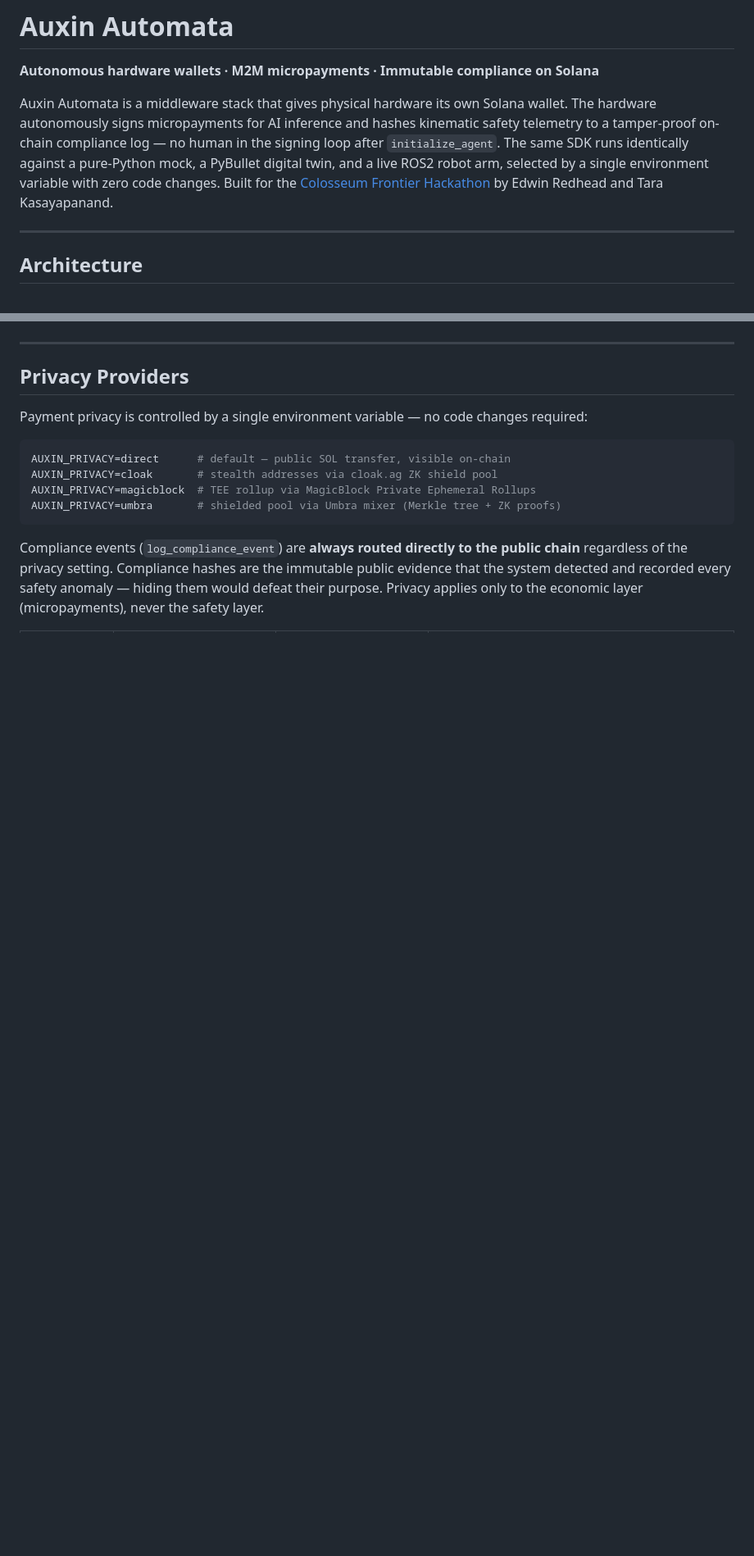
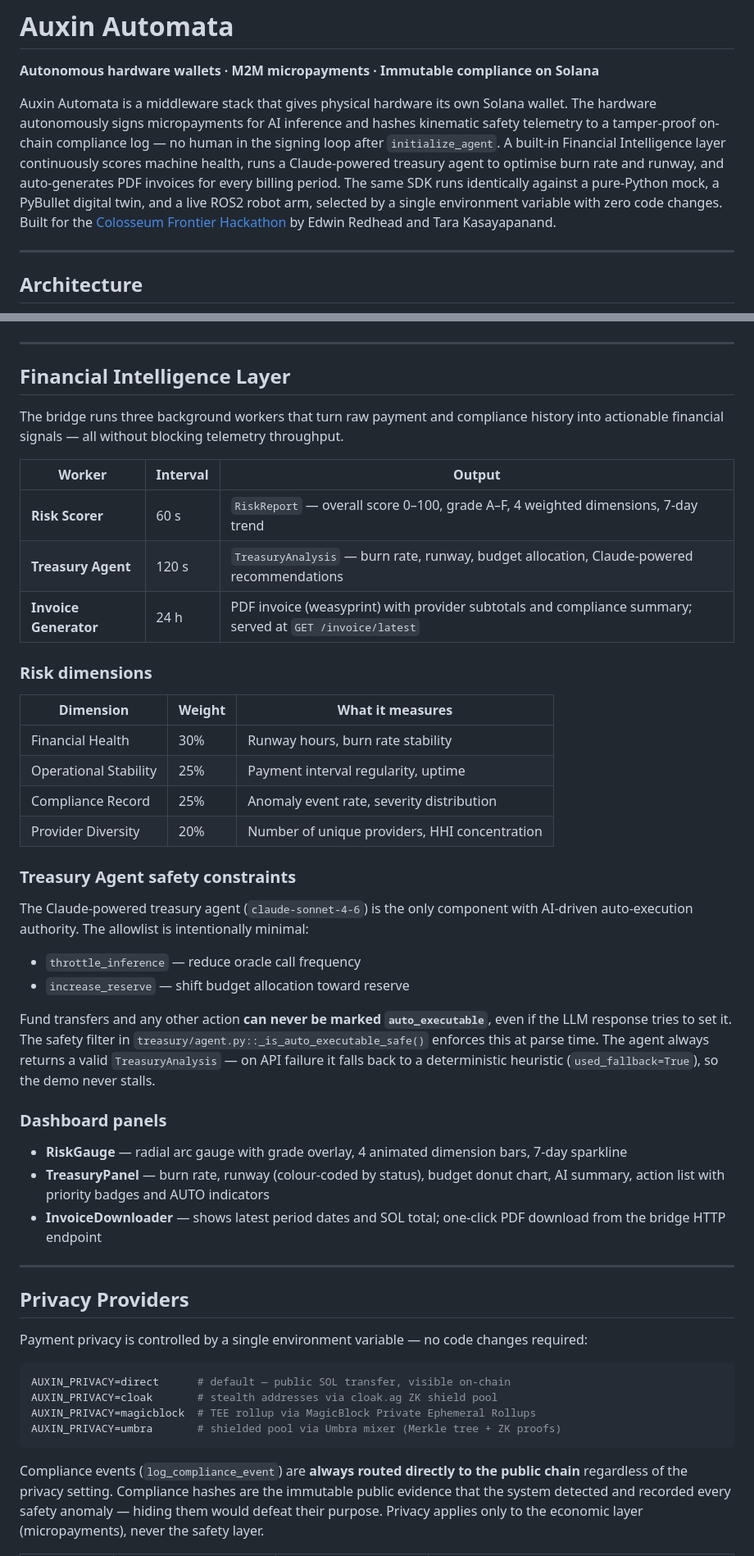
Before and after one commit to EdwinIsCoding/Auxin_Automata, a Markdown page: README.md, 2 parts joined by grey strips. Shown at 82% size. Rendered like a GitHub page; blank space fills up the shorter version.

````diff
--- a/README.md
+++ b/README.md
@@ -2,7 +2,7 @@
 
 **Autonomous hardware wallets · M2M micropayments · Immutable compliance on Solana**
 
-Auxin Automata is a middleware stack that gives physical hardware its own Solana wallet. The hardware autonomously signs micropayments for AI inference and hashes kinematic safety telemetry to a tamper-proof on-chain compliance log — no human in the signing loop after `initialize_agent`. The same SDK runs identically against a pure-Python mock, a PyBullet digital twin, and a live ROS2 robot arm, selected by a single environment variable with zero code changes. Built for the [Colosseum Frontier Hackathon](https://www.colosseum.org/) by Edwin Redhead and Tara Kasayapanand.
+Auxin Automata is a middleware stack that gives physical hardware its own Solana wallet. The hardware autonomously signs micropayments for AI inference and hashes kinematic safety telemetry to a tamper-proof on-chain compliance log — no human in the signing loop after `initialize_agent`. A built-in Financial Intelligence layer continuously scores machine health, runs a Claude-powered treasury agent to optimise burn rate and runway, and auto-generates PDF invoices for every billing period. The same SDK runs identically against a pure-Python mock, a PyBullet digital twin, and a live ROS2 robot arm, selected by a single environment variable with zero code changes. Built for the [Colosseum Frontier Hackathon](https://www.colosseum.org/) by Edwin Redhead and Tara Kasayapanand.
 
 ---
 
@@ -72,6 +78,42 @@ flowchart LR
     PROM --> PSERVER
     PSERVER --> GRAFANA
 ```
+
+---
+
+## Financial Intelligence Layer
+
+The bridge runs three background workers that turn raw payment and compliance history into actionable financial signals — all without blocking telemetry throughput.
+
+| Worker | Interval | Output |
+|---|---|---|
+| **Risk Scorer** | 60 s | `RiskReport` — overall score 0–100, grade A–F, 4 weighted dimensions, 7-day trend |
+| **Treasury Agent** | 120 s | `TreasuryAnalysis` — burn rate, runway, budget allocation, Claude-powered recommendations |
+| **Invoice Generator** | 24 h | PDF invoice (weasyprint) with provider subtotals and compliance summary; served at `GET /invoice/latest` |
+
+### Risk dimensions
+
+| Dimension | Weight | What it measures |
+|---|---|---|
+| Financial Health | 30% | Runway hours, burn rate stability |
+| Operational Stability | 25% | Payment interval regularity, uptime |
+| Compliance Record | 25% | Anomaly event rate, severity distribution |
+| Provider Diversity | 20% | Number of unique providers, HHI concentration |
+
+### Treasury Agent safety constraints
+
+The Claude-powered treasury agent (`claude-sonnet-4-6`) is the only component with AI-driven auto-execution authority. The allowlist is intentionally minimal:
+
+- `throttle_inference` — reduce oracle call frequency
+- `increase_reserve` — shift budget allocation toward reserve
+
+Fund transfers and any other action **can never be marked `auto_executable`**, even if the LLM response tries to set it. The safety filter in `treasury/agent.py::_is_auto_executable_safe()` enforces this at parse time. The agent always returns a valid `TreasuryAnalysis` — on API failure it falls back to a deterministic heuristic (`used_fallback=True`), so the demo never stalls.
+
+### Dashboard panels
+
+- **RiskGauge** — radial arc gauge with grade overlay, 4 animated dimension bars, 7-day sparkline
+- **TreasuryPanel** — burn rate, runway (colour-coded by status), budget donut chart, AI summary, action list with priority badges and AUTO indicators
+- **InvoiceDownloader** — shows latest period dates and SOL total; one-click PDF download from the bridge HTTP endpoint
 
 ---
 
````
Also changed, not shown: other parts of README.md (+81 -31 lines).
